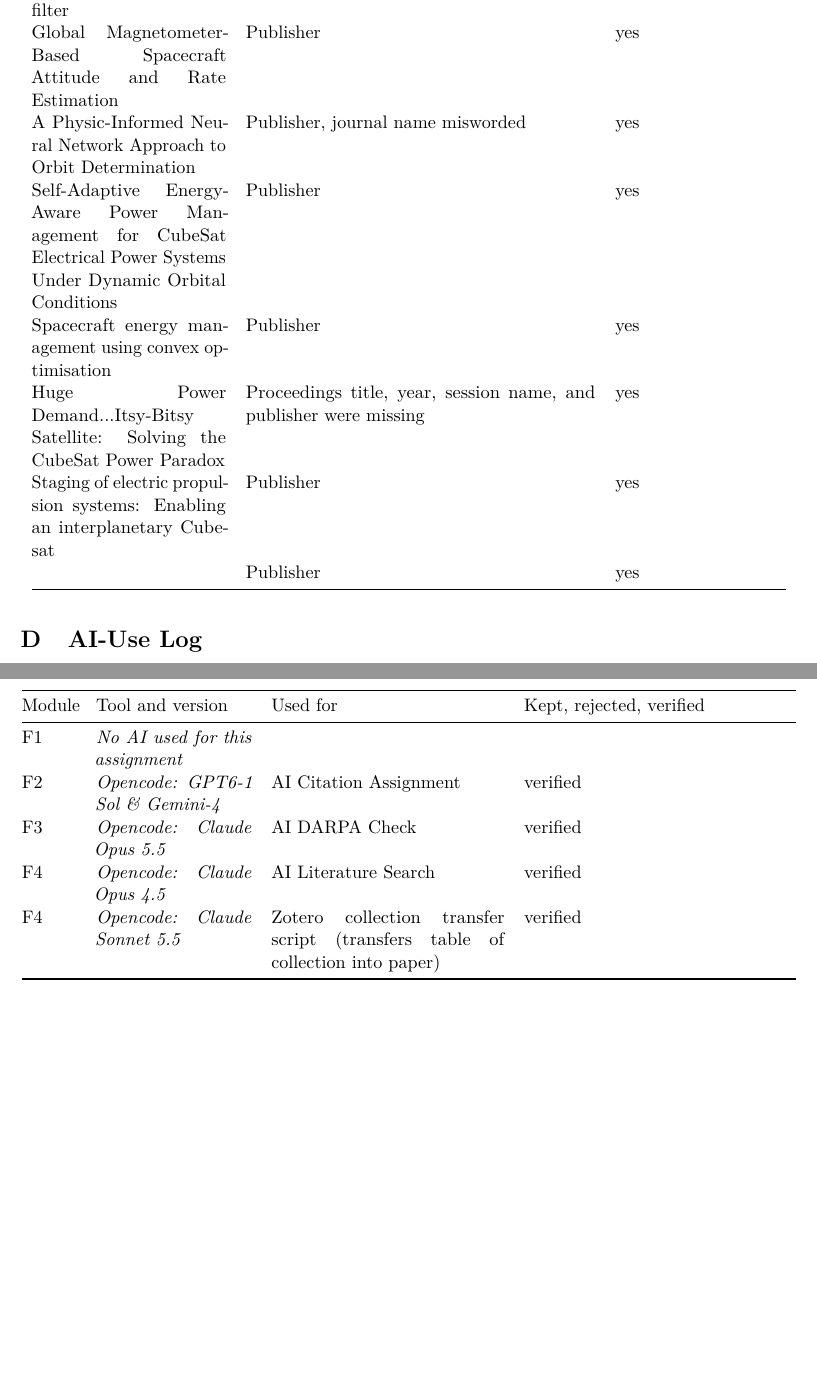
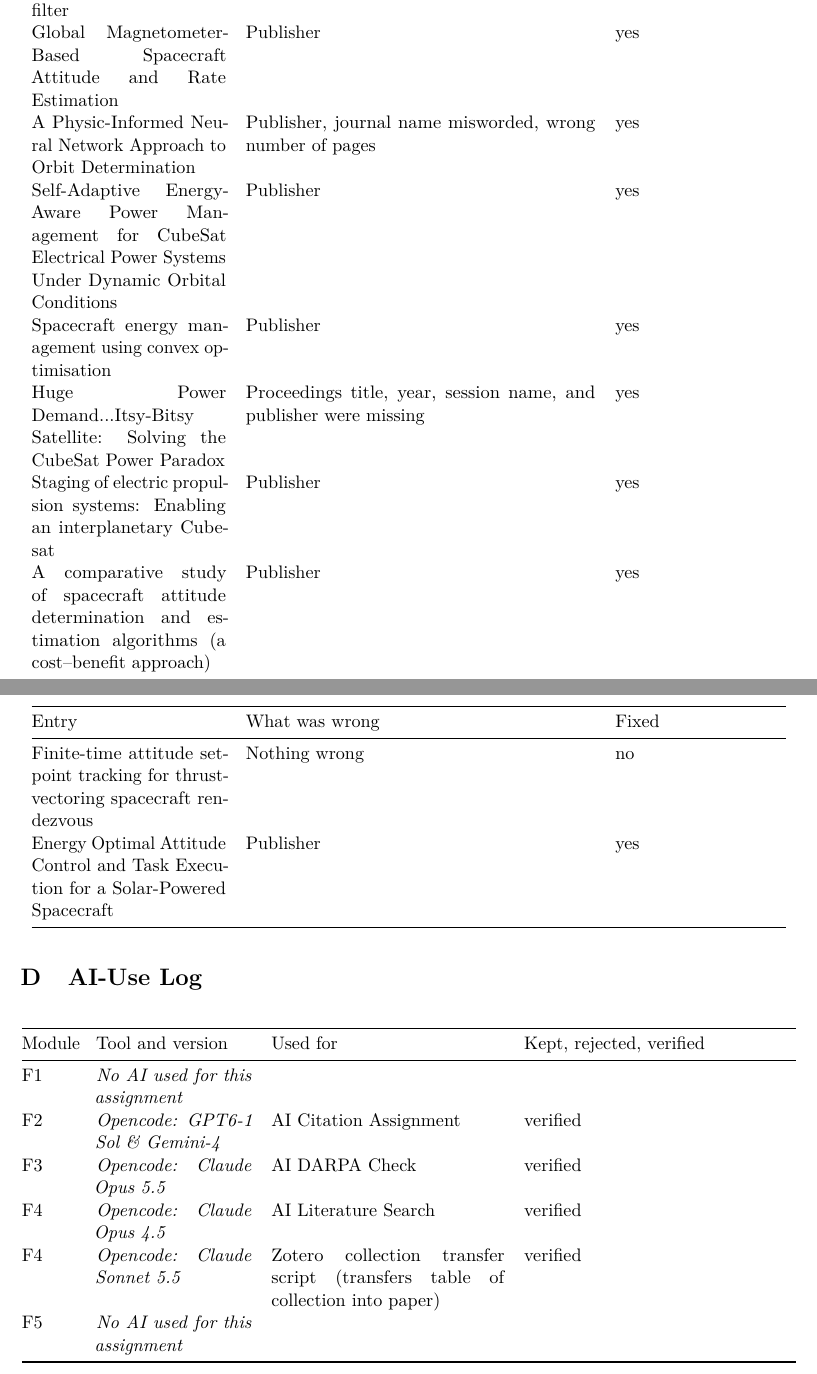
Before and after one commit to camstillo/PropulsionThesisWork, a LaTeX document (main.tex, which reads appendices/ai_use_log.tex, appendices/assignment_records.tex): two parts of pages 23 and 24 of 24, joined at a grey line, cut so that both start at the same text, the shorter picture padded with empty space. Compiled offline with pdfLaTeX.

Commit message:
Updated references and assignment records before turning in

```diff
--- a/appendices/ai_use_log.tex
+++ b/appendices/ai_use_log.tex
@@ -15,5 +15,6 @@
   F3 & \textit{Opencode: Claude Opus 5.5} & AI DARPA Check & verified \\
   F4 & \textit{Opencode: Claude Opus 4.5} & AI Literature Search & verified \\
   F4 & \textit{Opencode: Claude Sonnet 5.5} & Zotero collection transfer script (transfers table of collection into paper) & verified \\
+  F5 & \textit{No AI used for this assignment} & & \\
   \bottomrule
 \end{longtable}
--- a/appendices/assignment_records.tex
+++ b/appendices/assignment_records.tex
@@ -94,11 +94,13 @@ If I were to use this for real research, I probably wouldn't attempt to use an A
   The Development of a Next-Generation Latticed Resistojet Thruster for CubeSats & Publisher & yes \\
   Spacecraft attitude estimation from vector measurements using particle filter & Publisher, wrong page numbers  & yes \\
   Global Magnetometer-Based Spacecraft Attitude and Rate Estimation & Publisher & yes \\
-  A Physic-Informed Neural Network Approach to Orbit Determination & Publisher, journal name misworded & yes \\
+  A Physic-Informed Neural Network Approach to Orbit Determination & Publisher, journal name misworded, wrong number of pages & yes \\
   Self-Adaptive Energy-Aware Power Management for CubeSat Electrical Power Systems Under Dynamic Orbital Conditions & Publisher & yes \\
   Spacecraft energy management using convex optimisation & Publisher & yes \\
   Huge Power Demand...Itsy-Bitsy Satellite: Solving the CubeSat Power Paradox & Proceedings title, year, session name, and publisher were missing & yes \\
   Staging of electric propulsion systems: Enabling an interplanetary Cubesat & Publisher & yes \\
-  & Publisher & yes \\
+  A comparative study of spacecraft attitude determination and estimation algorithms (a cost–benefit approach) & Publisher & yes \\
+  Finite-time attitude set-point tracking for thrust-vectoring spacecraft rendezvous& Nothing wrong & no \\
+  Energy Optimal Attitude Control and Task Execution for a Solar-Powered Spacecraft & Publisher & yes \\
   \bottomrule
 \end{longtable}
```
Also changed, not shown: references.bib (+1 -1 lines).
